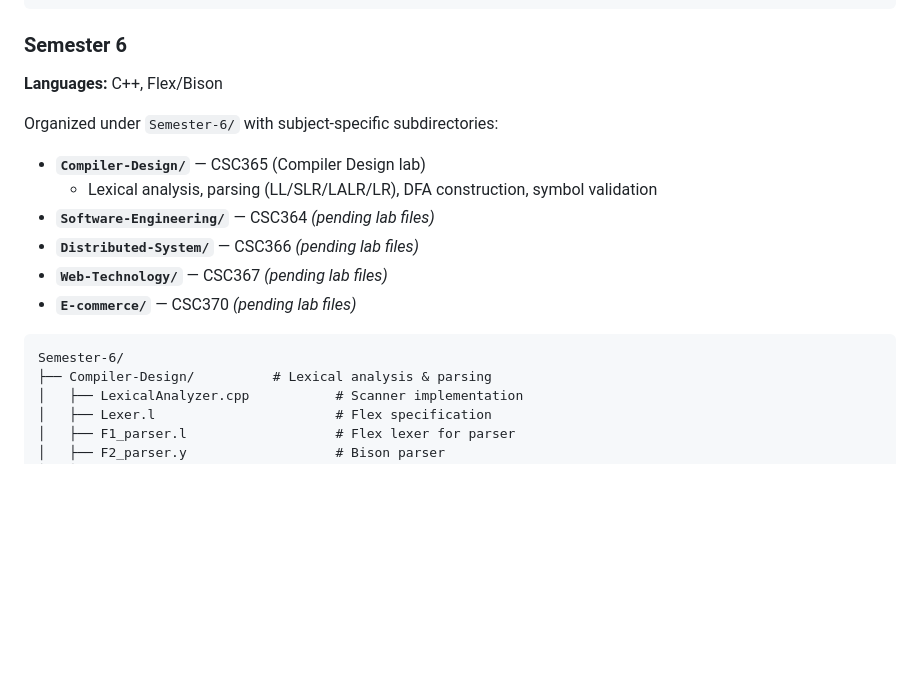
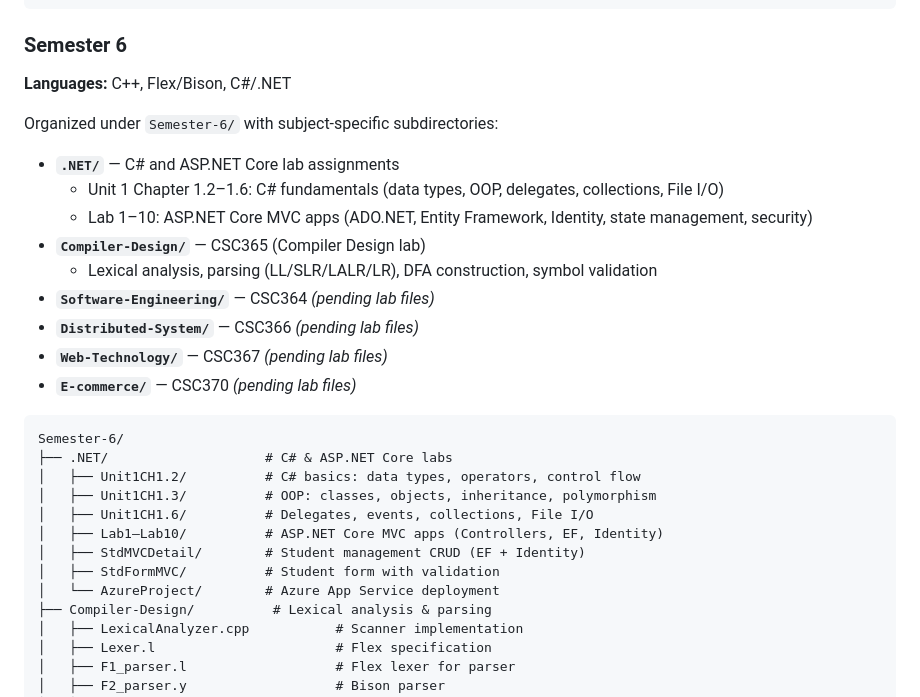
Before and after one commit to c0der0jal/csit-lab-reports, a Markdown page: README.md, the part around the change. Rendered like a GitHub page; blank space fills up the shorter version.

Commit message:
Document .NET subject in Semester 6 README

````diff
--- a/README.md
+++ b/README.md
@@ -203,10 +203,13 @@ Semester-5/
 
 ### Semester 6
 
-**Languages:** C++, Flex/Bison
+**Languages:** C++, Flex/Bison, C#/.NET
 
 Organized under `Semester-6/` with subject-specific subdirectories:
 
+- **`.NET/`** — C# and ASP.NET Core lab assignments
+  - Unit 1 Chapter 1.2–1.6: C# fundamentals (data types, OOP, delegates, collections, File I/O)
+  - Lab 1–10: ASP.NET Core MVC apps (ADO.NET, Entity Framework, Identity, state management, security)
 - **`Compiler-Design/`** — CSC365 (Compiler Design lab)
   - Lexical analysis, parsing (LL/SLR/LALR/LR), DFA construction, symbol validation
 - **`Software-Engineering/`** — CSC364 *(pending lab files)*
@@ -216,6 +219,14 @@ Organized under `Semester-6/` with subject-specific subdirectories:
 
 ```
 Semester-6/
+├── .NET/                    # C# & ASP.NET Core labs
+│   ├── Unit1CH1.2/          # C# basics: data types, operators, control flow
+│   ├── Unit1CH1.3/          # OOP: classes, objects, inheritance, polymorphism
+│   ├── Unit1CH1.6/          # Delegates, events, collections, File I/O
+│   ├── Lab1–Lab10/          # ASP.NET Core MVC apps (Controllers, EF, Identity)
+│   ├── StdMVCDetail/        # Student management CRUD (EF + Identity)
+│   ├── StdFormMVC/          # Student form with validation
+│   └── AzureProject/        # Azure App Service deployment
 ├── Compiler-Design/          # Lexical analysis & parsing
 │   ├── LexicalAnalyzer.cpp           # Scanner implementation
 │   ├── Lexer.l                       # Flex specification
````
